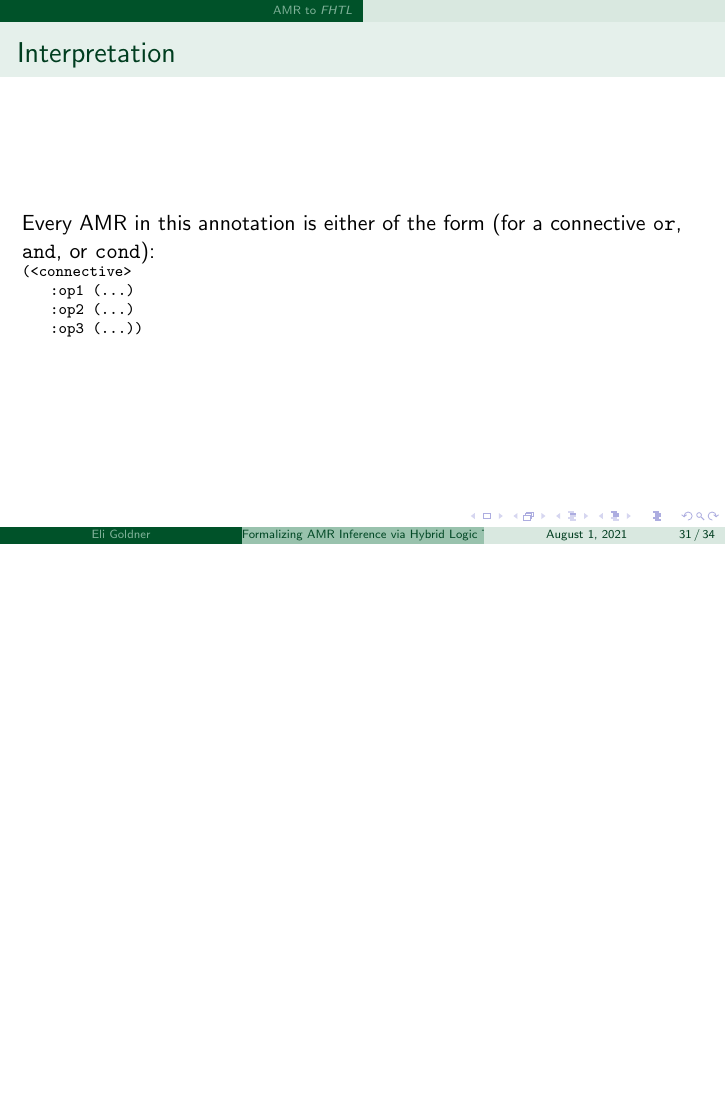
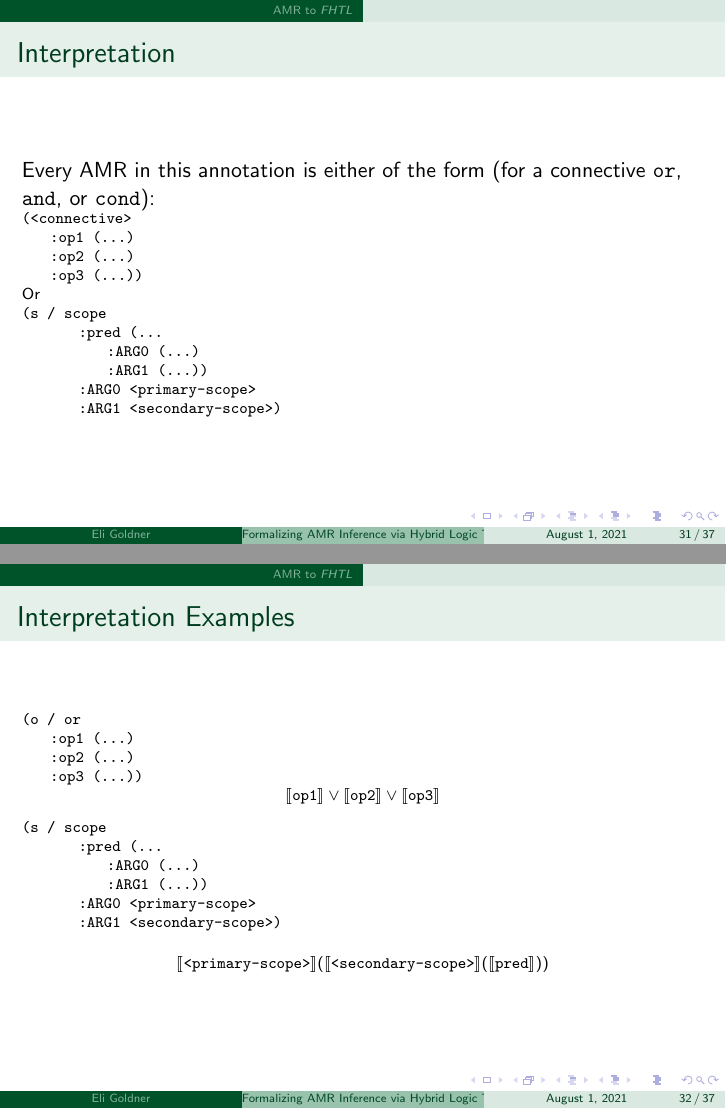
Before and after one commit to Eli-Goldner/masters-thesis, LaTeX slides (thesis-presentation.tex): page 31 of 34 before the commit and pages 31 and 32 of 37 after it, the two joined at a grey line, the shorter picture padded with empty space. Compiled offline with pdfLaTeX; a missing bibliography style is replaced by a similar one.

Commit message:
modified:   thesis-presentation.pdf 	modified:   thesis-presentation.tex 	modified:   thesis.pdf 	modified:   thesis.tex

```diff
--- a/thesis-presentation.tex
+++ b/thesis-presentation.tex
@@ -15,6 +15,7 @@
 \usepackage{natbib}
 % \usepackage{tikz}
 \usepackage{bussproofs}
+\usepackage{stmaryrd}
 \usepackage[tableaux]{prooftrees}
 \usepackage{qtree}
 \usepackage{mathtools}
@@ -606,5 +607,31 @@
             \hspace*{0.5cm}:op1 (...)\\
             \hspace*{0.5cm}:op2 (...)\\
             \hspace*{0.5cm}:op3 (...))}
+
+          Or
+
+          \scriptsize\texttt{(s / scope\\
+            \hspace*{1.0cm}:pred (...\\
+            \hspace*{1.5cm}:ARG0 (...)\\
+            \hspace*{1.5cm}:ARG1 (...))\\
+            \hspace*{1.0cm}:ARG0 <primary-scope>\\
+            \hspace*{1.0cm}:ARG1 <secondary-scope>)}
+
         \end{frame}
 
+        \begin{frame}{Interpretation Examples}
+
+          \scriptsize\texttt{(o / or\\
+            \hspace*{0.5cm}:op1 (...)\\
+            \hspace*{0.5cm}:op2 (...)\\
+            \hspace*{0.5cm}:op3 (...))}
+          $$\llbracket \texttt{op1} \rrbracket \lor \llbracket \texttt{op2} \rrbracket \lor \llbracket \texttt{op3} \rrbracket$$
+
+          \scriptsize\texttt{(s / scope\\
+            \hspace*{1.0cm}:pred (...\\
+            \hspace*{1.5cm}:ARG0 (...)\\
+            \hspace*{1.5cm}:ARG1 (...))\\
+            \hspace*{1.0cm}:ARG0 <primary-scope>\\
+            \hspace*{1.0cm}:ARG1 <secondary-scope>)}
+          $$\llbracket \texttt{<primary-scope>} \rrbracket(\llbracket \texttt{<secondary-scope>} \rrbracket (\llbracket \texttt{pred} \rrbracket))$$
+        \end{frame}
```
Also changed, not shown: thesis.tex (+2 -2 lines), thesis-presentation.pdf, thesis.pdf, thesis-presentation.tex (28 more changed lines).
